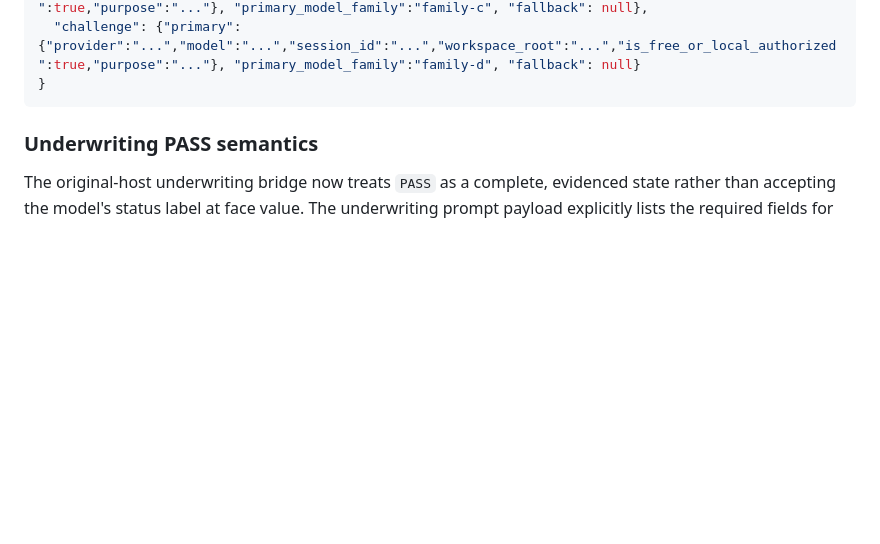
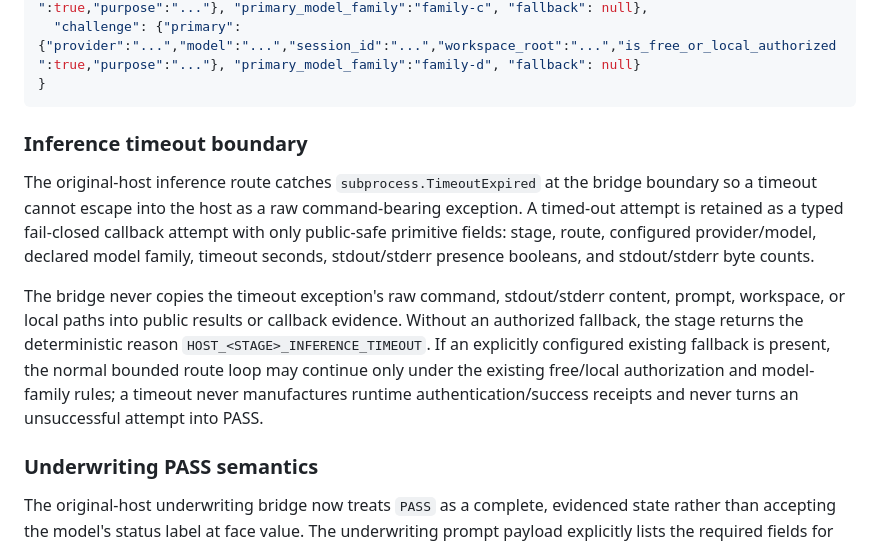
Before and after one commit to tony19930204UCL/project-money, a Markdown page: docs/ISSUE16_CALLBACK_MONITOR_BRIDGE.md, the part around the change. GitHub-like rendering; blank space fills up the shorter version.

Commit message:
Document Issue 16 timeout privacy boundary

````diff
--- a/docs/ISSUE16_CALLBACK_MONITOR_BRIDGE.md
+++ b/docs/ISSUE16_CALLBACK_MONITOR_BRIDGE.md
@@ -51,6 +51,12 @@ The route JSON contains only free/local route contracts, never credentials. Each
   "challenge": {"primary": {"provider":"...","model":"...","session_id":"...","workspace_root":"...","is_free_or_local_authorized":true,"purpose":"..."}, "primary_model_family":"family-d", "fallback": null}
 }
 ```
+
+### Inference timeout boundary
+
+The original-host inference route catches `subprocess.TimeoutExpired` at the bridge boundary so a timeout cannot escape into the host as a raw command-bearing exception. A timed-out attempt is retained as a typed fail-closed callback attempt with only public-safe primitive fields: stage, route, configured provider/model, declared model family, timeout seconds, stdout/stderr presence booleans, and stdout/stderr byte counts.
+
+The bridge never copies the timeout exception's raw command, stdout/stderr content, prompt, workspace, or local paths into public results or callback evidence. Without an authorized fallback, the stage returns the deterministic reason `HOST_<STAGE>_INFERENCE_TIMEOUT`. If an explicitly configured existing fallback is present, the normal bounded route loop may continue only under the existing free/local authorization and model-family rules; a timeout never manufactures runtime authentication/success receipts and never turns an unsuccessful attempt into PASS.
 
 ### Underwriting PASS semantics
 
````
